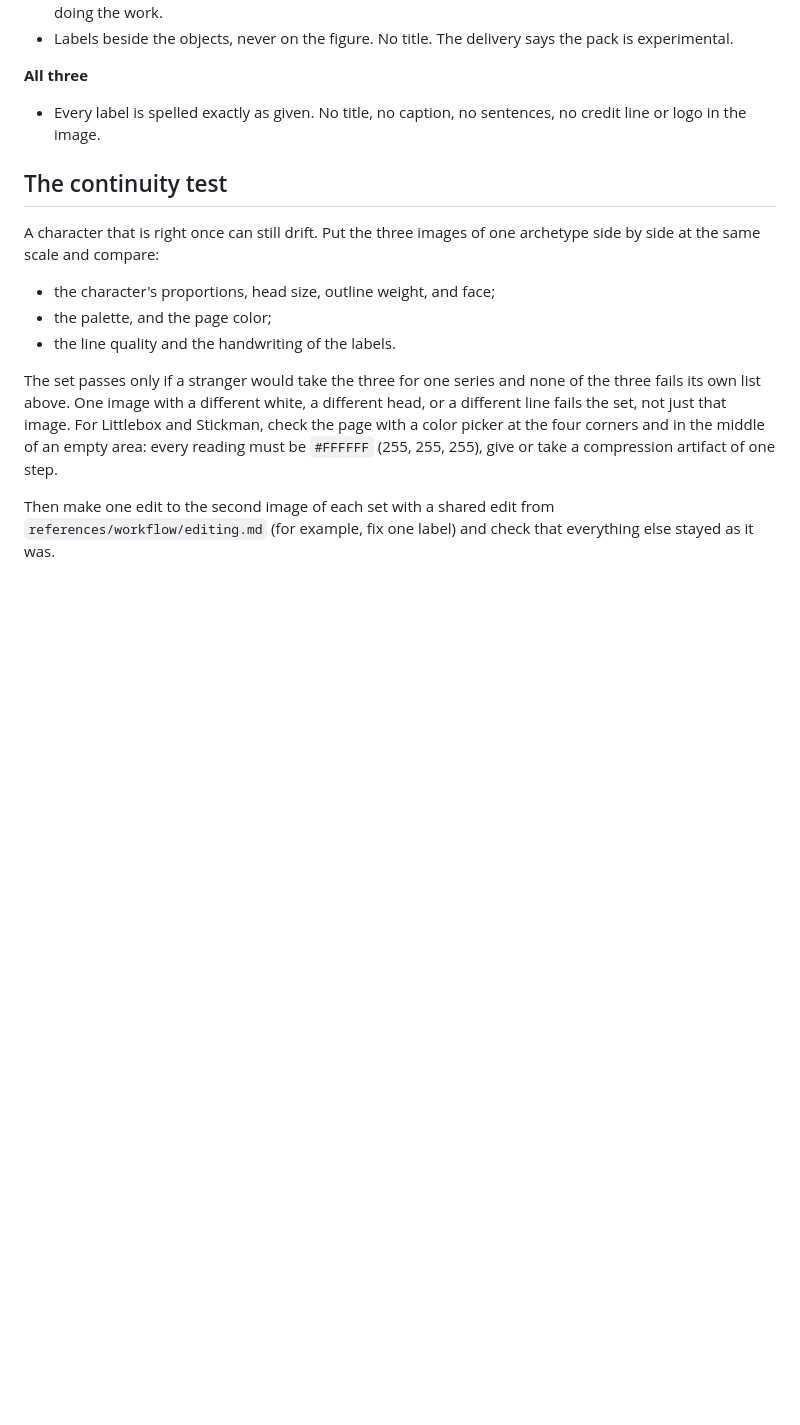
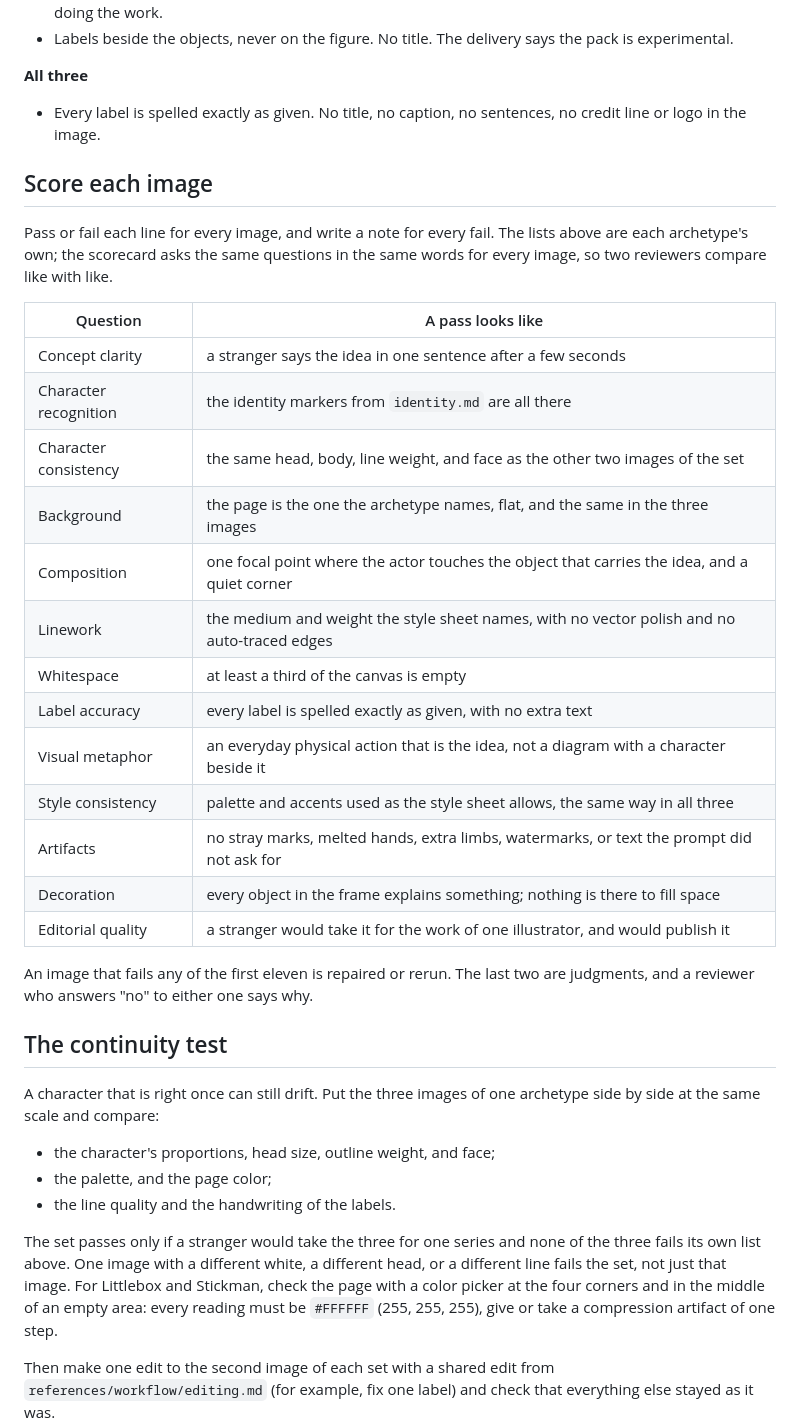
Before and after one commit to agustinpabon/InkExplain, a Markdown page: docs/visual-review.md, the part around one of its changes. Drawn GitHub-style; blank space fills up the shorter version.

```diff
--- a/docs/visual-review.md
+++ b/docs/visual-review.md
@@ -83,6 +89,28 @@ Each archetype's own review list, in the "Review and repair" section of its `pro
 **All three**
 - Every label is spelled exactly as given. No title, no caption, no sentences, no credit line or logo in the image.
 
+## Score each image
+
+Pass or fail each line for every image, and write a note for every fail. The lists above are each archetype's own; the scorecard asks the same questions in the same words for every image, so two reviewers compare like with like.
+
+| Question | A pass looks like |
+|---|---|
+| Concept clarity | a stranger says the idea in one sentence after a few seconds |
+| Character recognition | the identity markers from `identity.md` are all there |
+| Character consistency | the same head, body, line weight, and face as the other two images of the set |
+| Background | the page is the one the archetype names, flat, and the same in the three images |
+| Composition | one focal point where the actor touches the object that carries the idea, and a quiet corner |
+| Linework | the medium and weight the style sheet names, with no vector polish and no auto-traced edges |
+| Whitespace | at least a third of the canvas is empty |
+| Label accuracy | every label is spelled exactly as given, with no extra text |
+| Visual metaphor | an everyday physical action that is the idea, not a diagram with a character beside it |
+| Style consistency | palette and accents used as the style sheet allows, the same way in all three |
+| Artifacts | no stray marks, melted hands, extra limbs, watermarks, or text the prompt did not ask for |
+| Decoration | every object in the frame explains something; nothing is there to fill space |
+| Editorial quality | a stranger would take it for the work of one illustrator, and would publish it |
+
+An image that fails any of the first eleven is repaired or rerun. The last two are judgments, and a reviewer who answers "no" to either one says why.
+
 ## The continuity test
 
 A character that is right once can still drift. Put the three images of one archetype side by side at the same scale and compare:
```
Also changed, not shown: other parts of docs/visual-review.md (+29 -5 lines).
